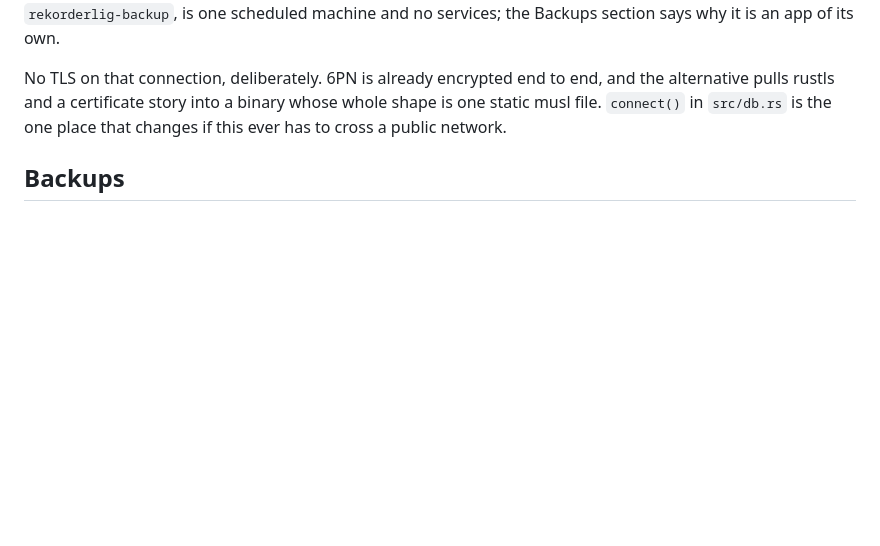
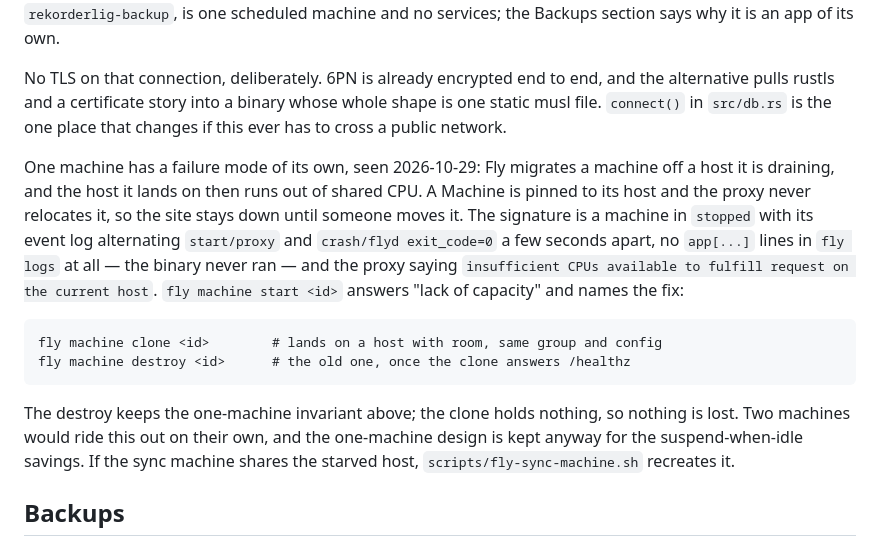
Before and after one commit to fredrik/rekorderlig, a Markdown page: docs/design/deploy.md, the part around the change. Rendered like a GitHub page; blank space fills up the shorter version.

Commit message:
Document the stranded-machine outage and its fix
On 2026-10-29 Fly migrated the app machine onto a host that then had no
shared CPU left, and the proxy retried that host forever. Record the log
signature and the clone-then-destroy fix beside the one-machine rule it
has to respect, and say why one machine is kept regardless.

Co-Authored-By: Claude Fable 5.1 <noreply@anthropic.com>

````diff
--- a/docs/design/deploy.md
+++ b/docs/design/deploy.md
@@ -97,6 +97,27 @@ No TLS on that connection, deliberately. 6PN is already encrypted end to
 end, and the alternative pulls rustls and a certificate story into a binary
 whose whole shape is one static musl file. `connect()` in `src/db.rs` is the
 one place that changes if this ever has to cross a public network.
+
+One machine has a failure mode of its own, seen 2026-10-29: Fly migrates a
+machine off a host it is draining, and the host it lands on then runs out of
+shared CPU. A Machine is pinned to its host and the proxy never relocates
+it, so the site stays down until someone moves it. The signature is a
+machine in `stopped` with its event log alternating `start/proxy` and
+`crash/flyd exit_code=0` a few seconds apart, no `app[...]` lines in
+`fly logs` at all — the binary never ran — and the proxy saying
+`insufficient CPUs available to fulfill request on the current host`.
+`fly machine start <id>` answers "lack of capacity" and names the fix:
+
+```
+fly machine clone <id>        # lands on a host with room, same group and config
+fly machine destroy <id>      # the old one, once the clone answers /healthz
+```
+
+The destroy keeps the one-machine invariant above; the clone holds nothing,
+so nothing is lost. Two machines would ride this out on their own, and the
+one-machine design is kept anyway for the suspend-when-idle savings. If the
+sync machine shares the starved host, `scripts/fly-sync-machine.sh`
+recreates it.
 
 ## Backups
 
````
